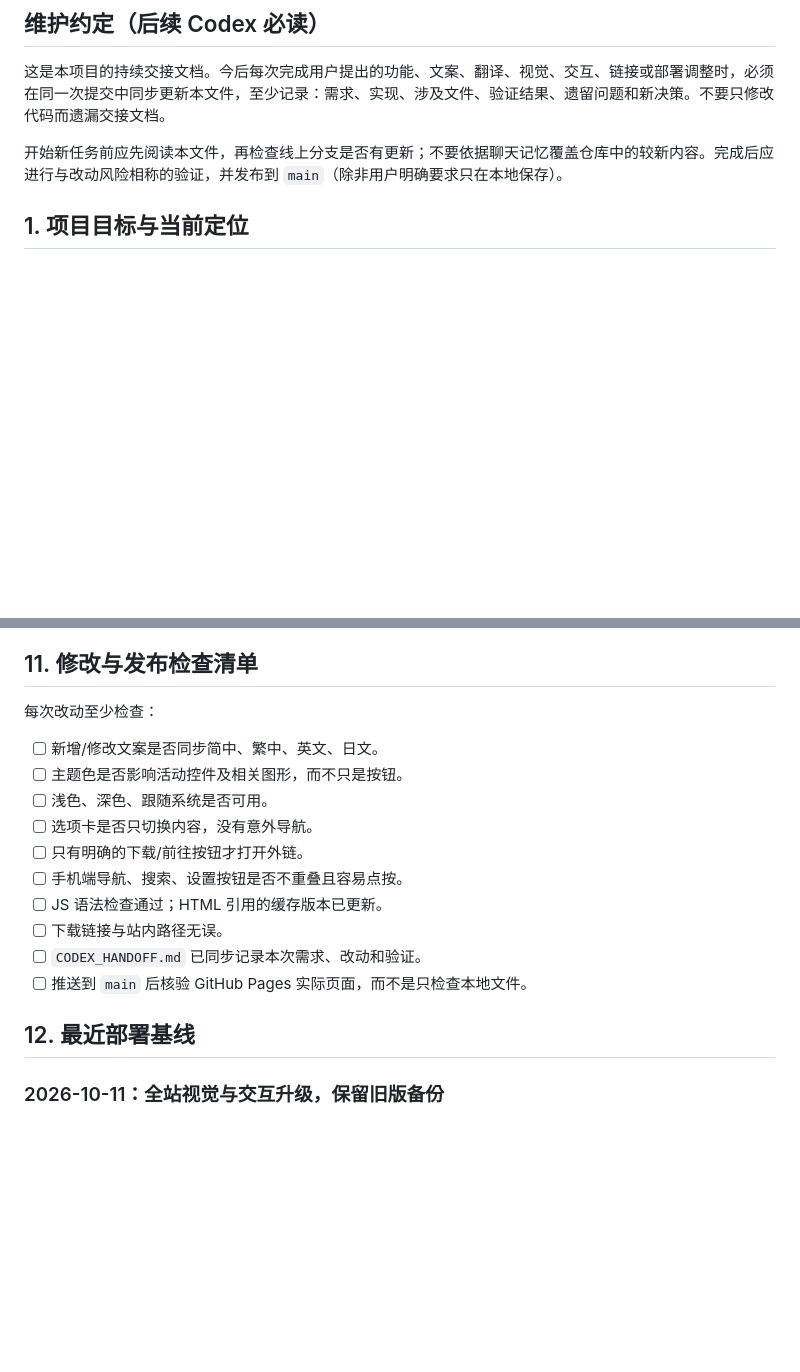
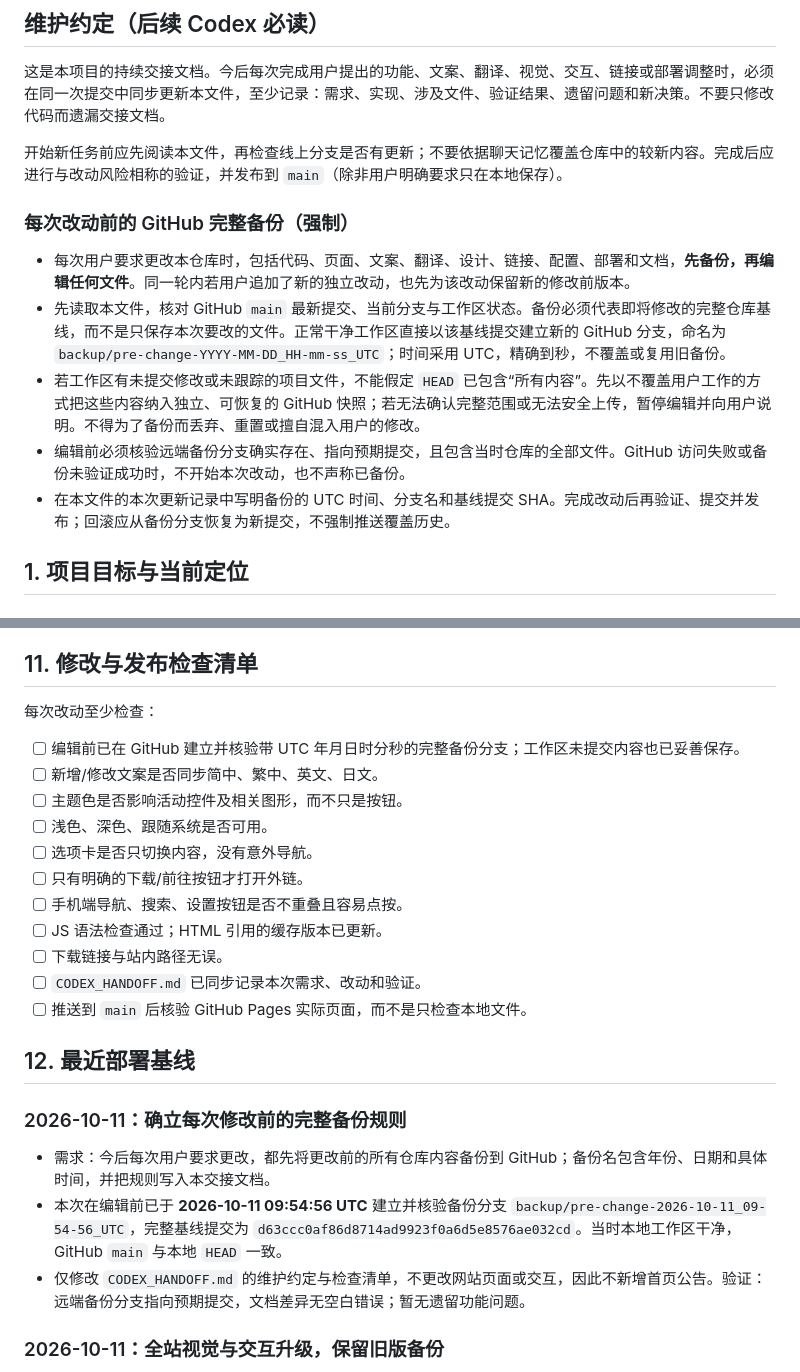
Before and after one commit to Jiyouyang/Jiyouyang.github.io, a Markdown page: CODEX_HANDOFF.md, 2 parts joined by grey strips. GitHub-like rendering; blank space fills up the shorter version.

Commit message:
Document mandatory timestamped GitHub backups before changes

```diff
--- a/CODEX_HANDOFF.md
+++ b/CODEX_HANDOFF.md
@@ -10,6 +10,14 @@
 这是本项目的持续交接文档。今后每次完成用户提出的功能、文案、翻译、视觉、交互、链接或部署调整时，必须在同一次提交中同步更新本文件，至少记录：需求、实现、涉及文件、验证结果、遗留问题和新决策。不要只修改代码而遗漏交接文档。
 
 开始新任务前应先阅读本文件，再检查线上分支是否有更新；不要依据聊天记忆覆盖仓库中的较新内容。完成后应进行与改动风险相称的验证，并发布到 `main`（除非用户明确要求只在本地保存）。
+
+### 每次改动前的 GitHub 完整备份（强制）
+
+- 每次用户要求更改本仓库时，包括代码、页面、文案、翻译、设计、链接、配置、部署和文档，**先备份，再编辑任何文件**。同一轮内若用户追加了新的独立改动，也先为该改动保留新的修改前版本。
+- 先读取本文件，核对 GitHub `main` 最新提交、当前分支与工作区状态。备份必须代表即将修改的完整仓库基线，而不是只保存本次要改的文件。正常干净工作区直接以该基线提交建立新的 GitHub 分支，命名为 `backup/pre-change-YYYY-MM-DD_HH-mm-ss_UTC`；时间采用 UTC，精确到秒，不覆盖或复用旧备份。
+- 若工作区有未提交修改或未跟踪的项目文件，不能假定 `HEAD` 已包含“所有内容”。先以不覆盖用户工作的方式把这些内容纳入独立、可恢复的 GitHub 快照；若无法确认完整范围或无法安全上传，暂停编辑并向用户说明。不得为了备份而丢弃、重置或擅自混入用户的修改。
+- 编辑前必须核验远端备份分支确实存在、指向预期提交，且包含当时仓库的全部文件。GitHub 访问失败或备份未验证成功时，不开始本次改动，也不声称已备份。
+- 在本文件的本次更新记录中写明备份的 UTC 时间、分支名和基线提交 SHA。完成改动后再验证、提交并发布；回滚应从备份分支恢复为新提交，不强制推送覆盖历史。
 
 ## 1. 项目目标与当前定位
 
@@ -314,6 +322,7 @@
 
 每次改动至少检查：
 
+- [ ] 编辑前已在 GitHub 建立并核验带 UTC 年月日时分秒的完整备份分支；工作区未提交内容也已妥善保存。
 - [ ] 新增/修改文案是否同步简中、繁中、英文、日文。
 - [ ] 主题色是否影响活动控件及相关图形，而不只是按钮。
 - [ ] 浅色、深色、跟随系统是否可用。
@@ -326,6 +335,12 @@
 - [ ] 推送到 `main` 后核验 GitHub Pages 实际页面，而不是只检查本地文件。
 
 ## 12. 最近部署基线
+
+### 2026-10-11：确立每次修改前的完整备份规则
+
+- 需求：今后每次用户要求更改，都先将更改前的所有仓库内容备份到 GitHub；备份名包含年份、日期和具体时间，并把规则写入本交接文档。
+- 本次在编辑前已于 **2026-10-11 09:54:56 UTC** 建立并核验备份分支 `backup/pre-change-2026-10-11_09-54-56_UTC`，完整基线提交为 `d63ccc0af86d8714ad9923f0a6d5e8576ae032cd`。当时本地工作区干净，GitHub `main` 与本地 `HEAD` 一致。
+- 仅修改 `CODEX_HANDOFF.md` 的维护约定与检查清单，不更改网站页面或交互，因此不新增首页公告。验证：远端备份分支指向预期提交，文档差异无空白错误；暂无遗留功能问题。
 
 ### 2026-10-11：全站视觉与交互升级，保留旧版备份
 
```
